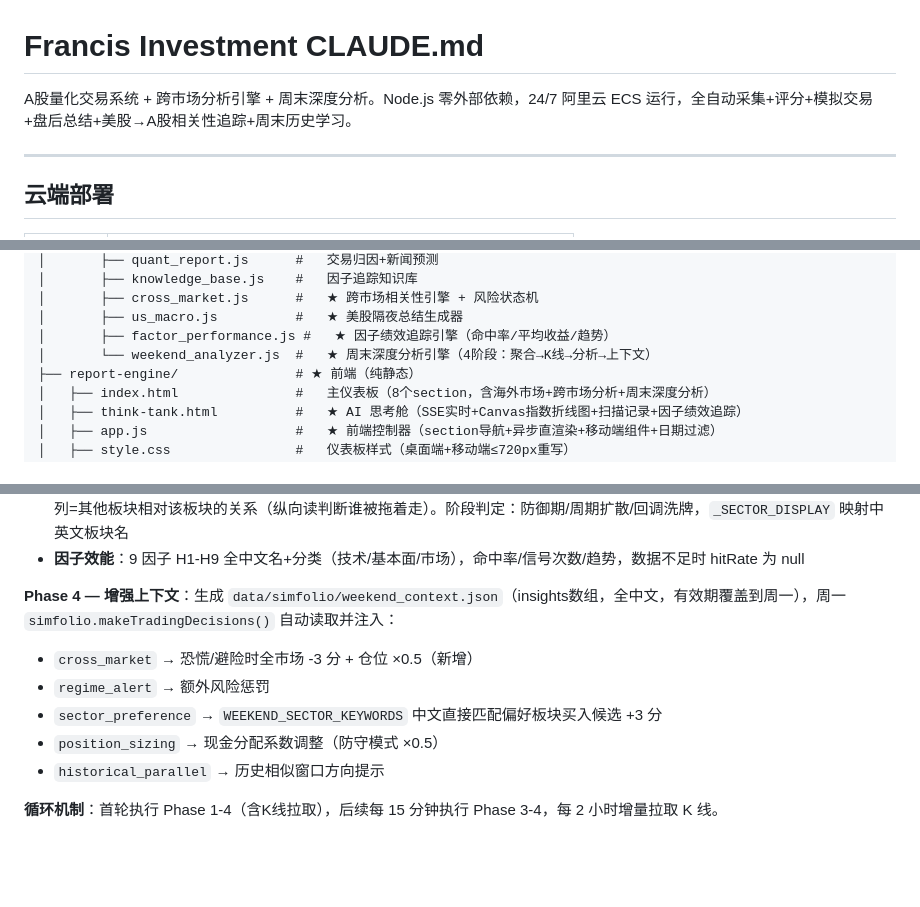
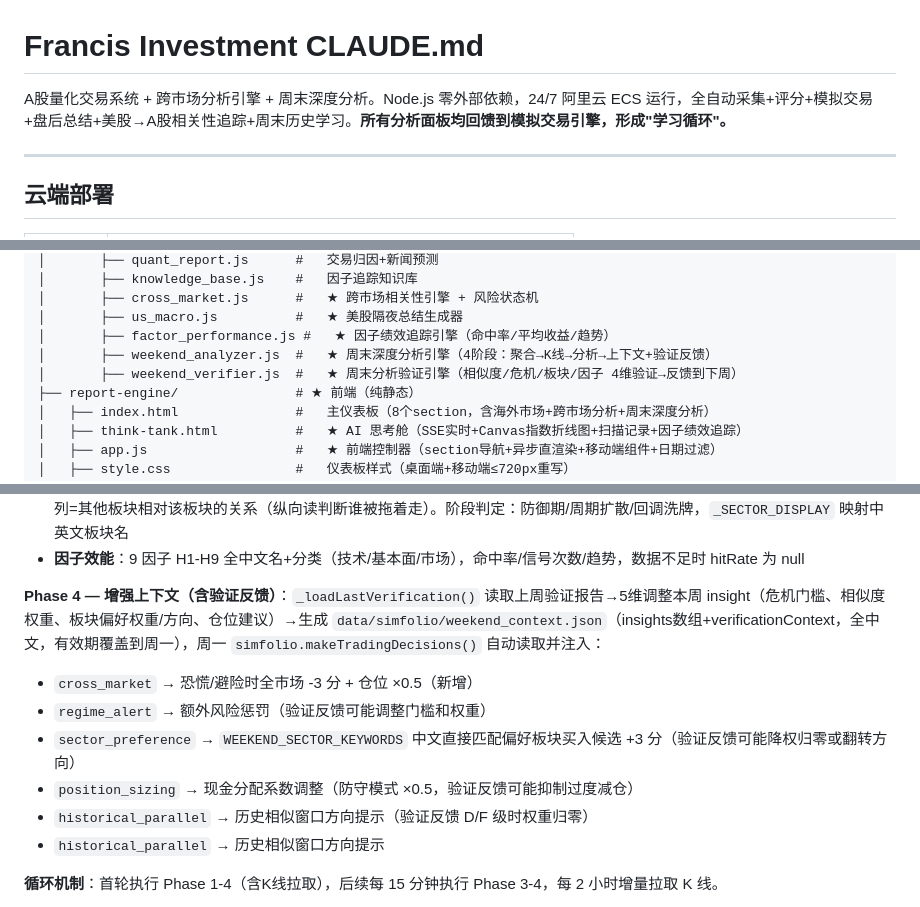
Before and after one commit to zhouzhean/FIRSTCC, a Markdown page: Francis Investment/CLAUDE.md, 3 parts joined by grey strips. Drawn GitHub-style; blank space fills up the shorter version.

```diff
--- a/Francis Investment/CLAUDE.md
+++ b/Francis Investment/CLAUDE.md
@@ -1,6 +1,6 @@
 # Francis Investment CLAUDE.md
 
-A股量化交易系统 + 跨市场分析引擎 + 周末深度分析。Node.js 零外部依赖，24/7 阿里云 ECS 运行，全自动采集+评分+模拟交易+盘后总结+美股→A股相关性追踪+周末历史学习。
+A股量化交易系统 + 跨市场分析引擎 + 周末深度分析。Node.js 零外部依赖，24/7 阿里云 ECS 运行，全自动采集+评分+模拟交易+盘后总结+美股→A股相关性追踪+周末历史学习。**所有分析面板均回馈到模拟交易引擎，形成"学习循环"。**
 
 ---
 
@@ -79,7 +79,8 @@ Francis Investment/
 │       ├── cross_market.js      #   ★ 跨市场相关性引擎 + 风险状态机
 │       ├── us_macro.js          #   ★ 美股隔夜总结生成器
 │       ├── factor_performance.js #   ★ 因子绩效追踪引擎（命中率/平均收益/趋势）
-│       └── weekend_analyzer.js  #   ★ 周末深度分析引擎（4阶段：聚合→K线→分析→上下文）
+│       ├── weekend_analyzer.js  #   ★ 周末深度分析引擎（4阶段：聚合→K线→分析→上下文+验证反馈）
+│       ├── weekend_verifier.js  #   ★ 周末分析验证引擎（相似度/危机/板块/因子 4维验证→反馈到下周）
 ├── report-engine/               # ★ 前端（纯静态）
 │   ├── index.html               #   主仪表板（8个section，含海外市场+跨市场分析+周末深度分析）
 │   ├── think-tank.html          #   ★ AI 思考舱（SSE实时+Canvas指数折线图+扫描记录+因子绩效追踪）
@@ -197,11 +215,12 @@ Francis Investment/
 - **板块轮动**：8×8 领先/滞后/同步矩阵（中文板块名+中文关系值）。矩阵行=该板块相对其他板块的关系（横向读判断谁是龙头），列=其他板块相对该板块的关系（纵向读判断谁被拖着走）。阶段判定：防御期/周期扩散/回调洗牌，`_SECTOR_DISPLAY` 映射中英文板块名
 - **因子效能**：9 因子 H1-H9 全中文名+分类（技术/基本面/市场），命中率/信号次数/趋势，数据不足时 hitRate 为 null
 
-**Phase 4 — 增强上下文**：生成 `data/simfolio/weekend_context.json`（insights数组，全中文，有效期覆盖到周一），周一 `simfolio.makeTradingDecisions()` 自动读取并注入：
+**Phase 4 — 增强上下文（含验证反馈）**：`_loadLastVerification()` 读取上周验证报告→5维调整本周 insight（危机门槛、相似度权重、板块偏好权重/方向、仓位建议）→生成 `data/simfolio/weekend_context.json`（insights数组+verificationContext，全中文，有效期覆盖到周一），周一 `simfolio.makeTradingDecisions()` 自动读取并注入：
 - `cross_market` → 恐慌/避险时全市场 -3 分 + 仓位 ×0.5（新增）
-- `regime_alert` → 额外风险惩罚
-- `sector_preference` → `WEEKEND_SECTOR_KEYWORDS` 中文直接匹配偏好板块买入候选 +3 分
-- `position_sizing` → 现金分配系数调整（防守模式 ×0.5）
+- `regime_alert` → 额外风险惩罚（验证反馈可能调整门槛和权重）
+- `sector_preference` → `WEEKEND_SECTOR_KEYWORDS` 中文直接匹配偏好板块买入候选 +3 分（验证反馈可能降权归零或翻转方向）
+- `position_sizing` → 现金分配系数调整（防守模式 ×0.5，验证反馈可能抑制过度减仓）
+- `historical_parallel` → 历史相似窗口方向提示（验证反馈 D/F 级时权重归零）
 - `historical_parallel` → 历史相似窗口方向提示
 
 **循环机制**：首轮执行 Phase 1-4（含K线拉取），后续每 15 分钟执行 Phase 3-4，每 2 小时增量拉取 K 线。
```
Also changed, not shown: other parts of Francis Investment/CLAUDE.md (+18 -1 lines).
